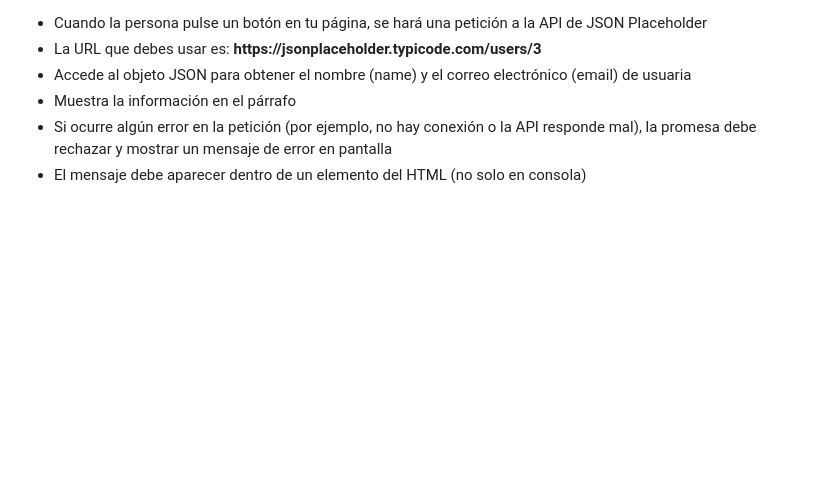
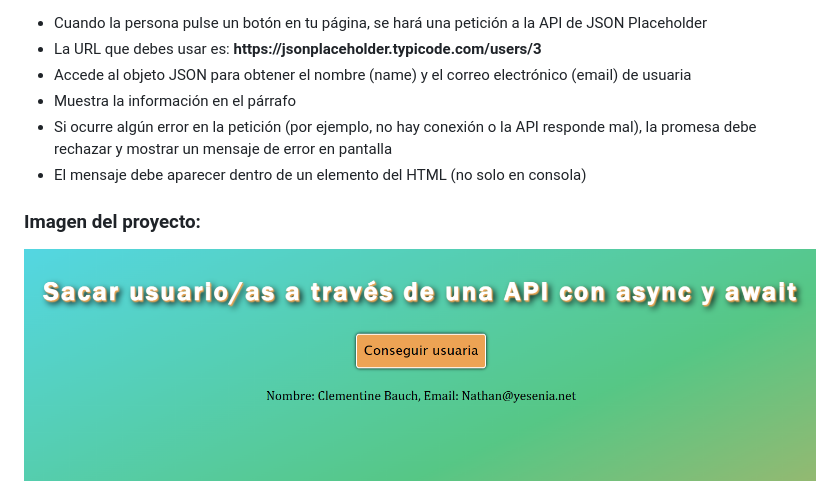
Before and after one commit to loli-digital/api-async-await-javascript, a Markdown page: readme.md, the part around the change. Drawn GitHub-style; pictures changed too: portada.png (added); blank space fills up the shorter version.

Commit message:
Add images

```diff
--- a/readme.md
+++ b/readme.md
@@ -13,3 +13,5 @@
     <li>Si ocurre algún error en la petición (por ejemplo, no hay conexión o la API responde mal), la promesa debe rechazar y mostrar un mensaje de error en pantalla</li>
     <li>El mensaje debe aparecer dentro de un elemento del HTML (no solo en consola)</li>
 </ul>
+<h3>Imagen del proyecto:</h3>
+<img src="portada.png" alt="Programa que muestra un nombre e email de usuaria">
```
